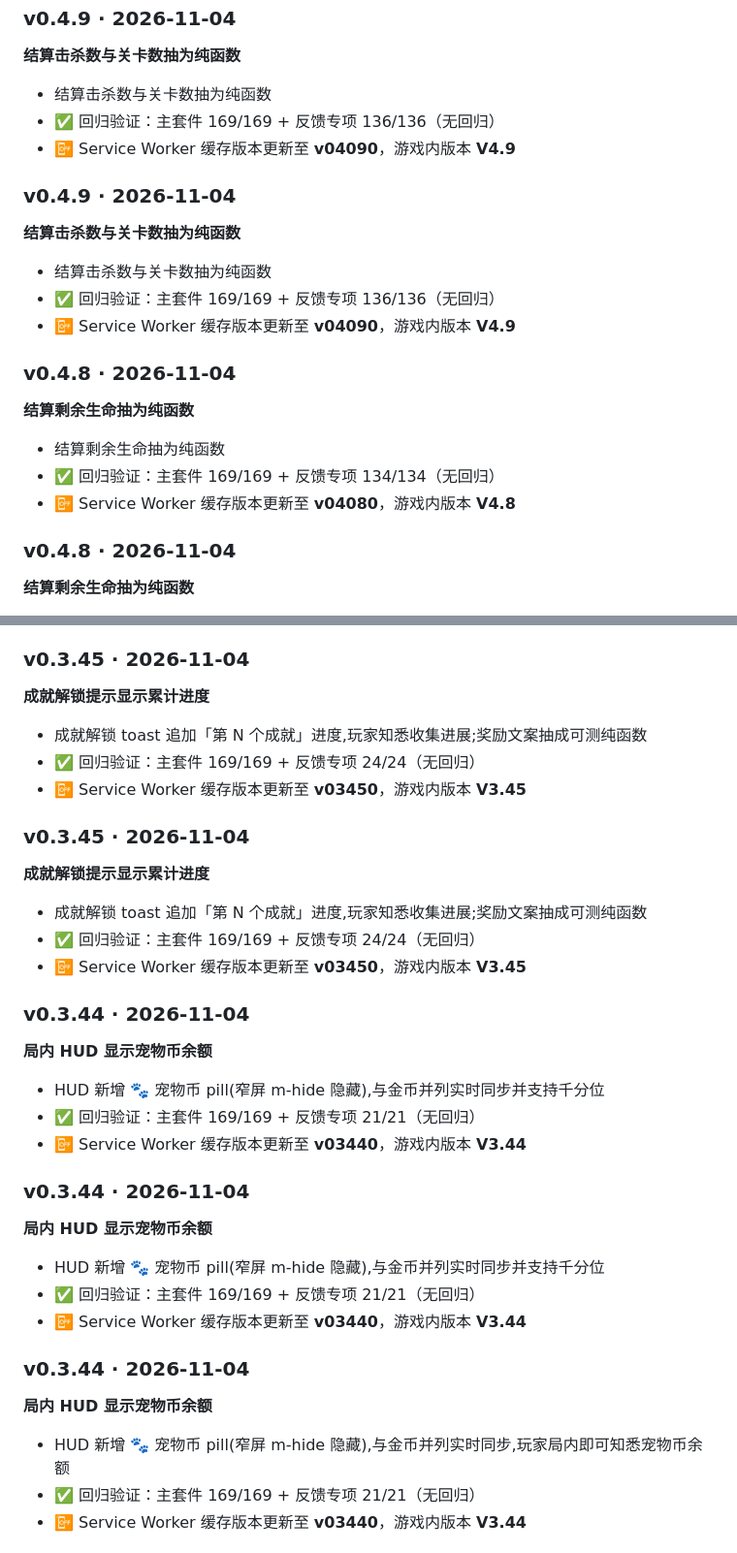
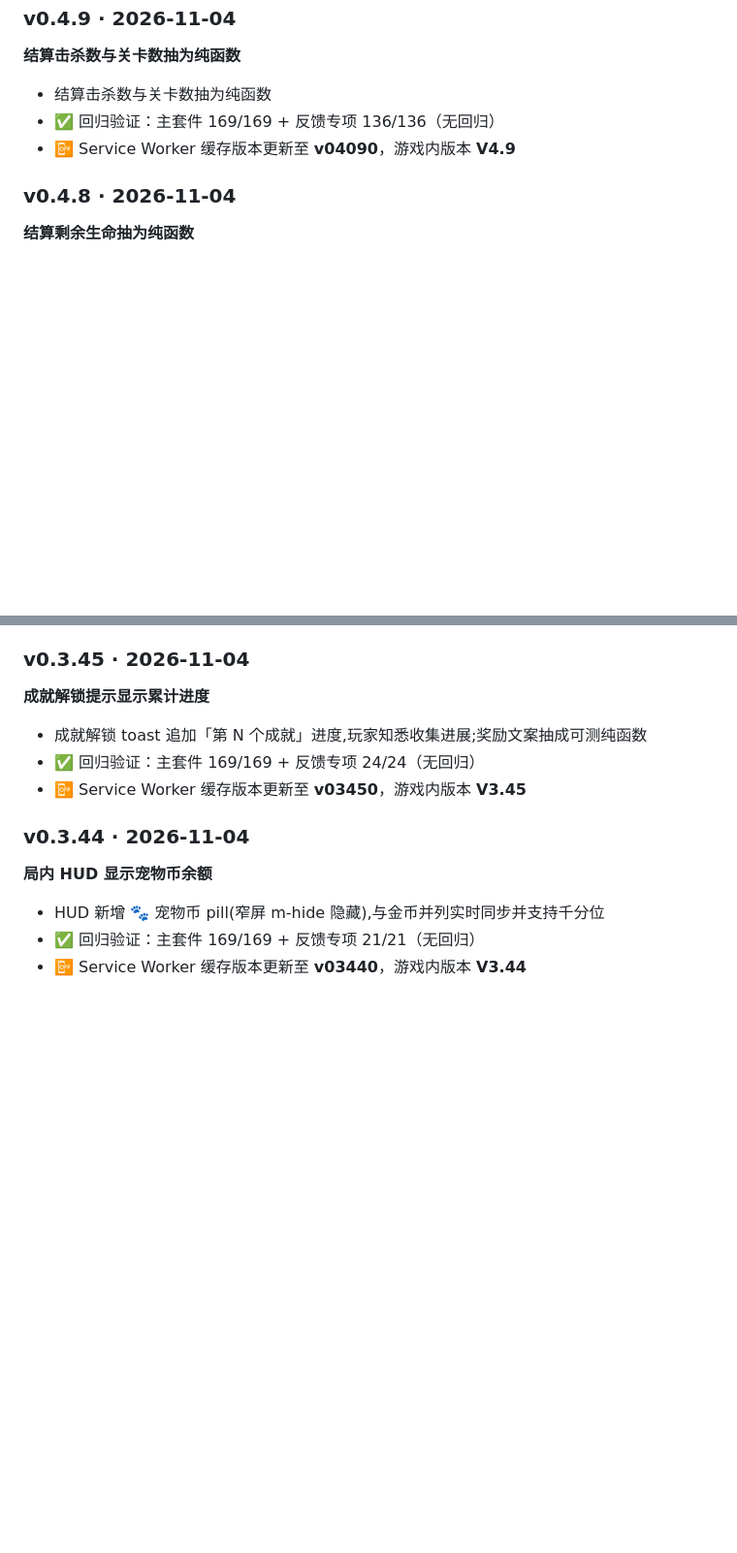
Before and after one commit to QIANwinner/Tank-battle, a Markdown page: README.md, 2 parts joined by grey strips. Shown at 97% size. GitHub-like rendering; blank space fills up the shorter version.

Commit message:
chore: README 更新日志去重(清除重放产生的 3 个重复版本段)

```diff
--- a/README.md
+++ b/README.md
@@ -408,18 +408,6 @@ Tank-battle/
 - ✅ 回归验证：主套件 169/169 + 反馈专项 136/136（无回归）
 - 📴 Service Worker 缓存版本更新至 **v04090**，游戏内版本 **V4.9**
 
-### v0.4.9 · 2026-11-04
-**结算击杀数与关卡数抽为纯函数**
-- 结算击杀数与关卡数抽为纯函数
-- ✅ 回归验证：主套件 169/169 + 反馈专项 136/136（无回归）
-- 📴 Service Worker 缓存版本更新至 **v04090**，游戏内版本 **V4.9**
-
-### v0.4.8 · 2026-11-04
-**结算剩余生命抽为纯函数**
-- 结算剩余生命抽为纯函数
-- ✅ 回归验证：主套件 169/169 + 反馈专项 134/134（无回归）
-- 📴 Service Worker 缓存版本更新至 **v04080**，游戏内版本 **V4.8**
-
 ### v0.4.8 · 2026-11-04
 **结算剩余生命抽为纯函数**
 - 结算剩余生命抽为纯函数
@@ -750,27 +732,9 @@ Tank-battle/
 - ✅ 回归验证：主套件 169/169 + 反馈专项 24/24（无回归）
 - 📴 Service Worker 缓存版本更新至 **v03450**，游戏内版本 **V3.45**
 
-### v0.3.45 · 2026-11-04
-**成就解锁提示显示累计进度**
-- 成就解锁 toast 追加「第 N 个成就」进度,玩家知悉收集进展;奖励文案抽成可测纯函数
-- ✅ 回归验证：主套件 169/169 + 反馈专项 24/24（无回归）
-- 📴 Service Worker 缓存版本更新至 **v03450**，游戏内版本 **V3.45**
-
 ### v0.3.44 · 2026-11-04
 **局内 HUD 显示宠物币余额**
 - HUD 新增 🐾 宠物币 pill(窄屏 m-hide 隐藏),与金币并列实时同步并支持千分位
-- ✅ 回归验证：主套件 169/169 + 反馈专项 21/21（无回归）
-- 📴 Service Worker 缓存版本更新至 **v03440**，游戏内版本 **V3.44**
-
-### v0.3.44 · 2026-11-04
-**局内 HUD 显示宠物币余额**
-- HUD 新增 🐾 宠物币 pill(窄屏 m-hide 隐藏),与金币并列实时同步并支持千分位
-- ✅ 回归验证：主套件 169/169 + 反馈专项 21/21（无回归）
-- 📴 Service Worker 缓存版本更新至 **v03440**，游戏内版本 **V3.44**
-
-### v0.3.44 · 2026-11-04
-**局内 HUD 显示宠物币余额**
-- HUD 新增 🐾 宠物币 pill(窄屏 m-hide 隐藏),与金币并列实时同步,玩家局内即可知悉宠物币余额
 - ✅ 回归验证：主套件 169/169 + 反馈专项 21/21（无回归）
 - 📴 Service Worker 缓存版本更新至 **v03440**，游戏内版本 **V3.44**
 
```
Also changed, not shown: other parts of README.md (+0 -18 lines).
